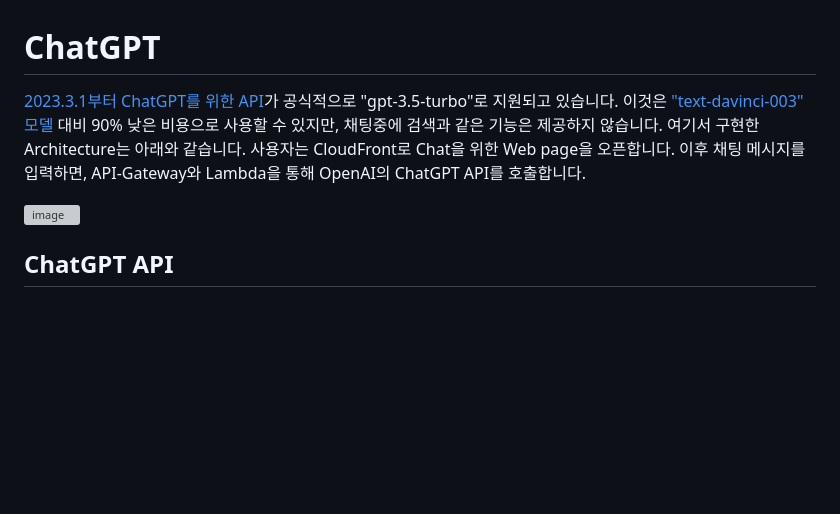
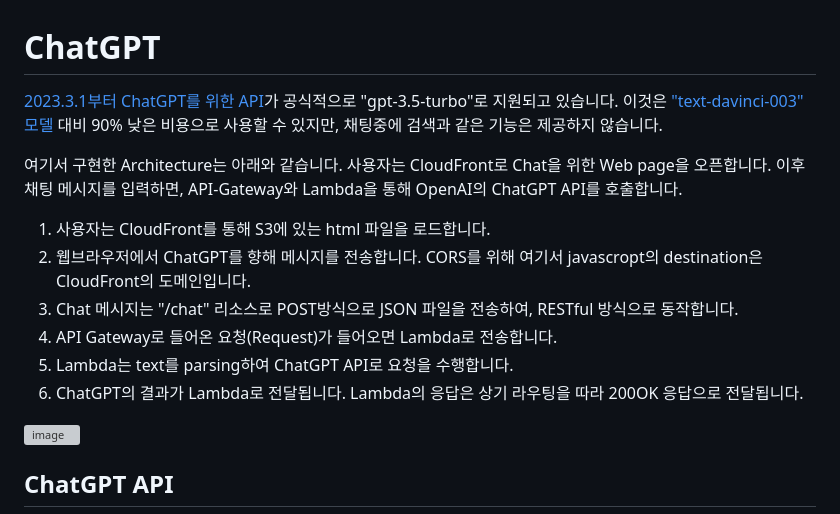
Before and after one commit to kyopark2014/ChatGPT, a Markdown page: README.md, the part around the change. GitHub-like rendering; blank space fills up the shorter version; grey boxes are pictures that could not be loaded.

```diff
--- a/README.md
+++ b/README.md
@@ -1,6 +1,15 @@
 # ChatGPT
 
-[2023.3.1부터 ChatGPT를 위한 API](https://openai.com/blog/introducing-chatgpt-and-whisper-apis)가 공식적으로 "gpt-3.5-turbo"로 지원되고 있습니다. 이것은 ["text-davinci-003" 모델](https://github.com/kyopark2014/ChatGPT/blob/main/text-davinci-003.md) 대비 90% 낮은 비용으로 사용할 수 있지만, 채팅중에 검색과 같은 기능은 제공하지 않습니다. 여기서 구현한 Architecture는 아래와 같습니다. 사용자는 CloudFront로 Chat을 위한 Web page을 오픈합니다. 이후 채팅 메시지를 입력하면, API-Gateway와 Lambda을 통해 OpenAI의 ChatGPT API를 호출합니다.
+[2023.3.1부터 ChatGPT를 위한 API](https://openai.com/blog/introducing-chatgpt-and-whisper-apis)가 공식적으로 "gpt-3.5-turbo"로 지원되고 있습니다. 이것은 ["text-davinci-003" 모델](https://github.com/kyopark2014/ChatGPT/blob/main/text-davinci-003.md) 대비 90% 낮은 비용으로 사용할 수 있지만, 채팅중에 검색과 같은 기능은 제공하지 않습니다.
+
+여기서 구현한 Architecture는 아래와 같습니다. 사용자는 CloudFront로 Chat을 위한 Web page을 오픈합니다. 이후 채팅 메시지를 입력하면, API-Gateway와 Lambda을 통해 OpenAI의 ChatGPT API를 호출합니다.
+
+1) 사용자는 CloudFront를 통해 S3에 있는 html 파일을 로드합니다.
+2) 웹브라우저에서 ChatGPT를 향해 메시지를 전송합니다. CORS를 위해 여기서 javascropt의 destination은 CloudFront의 도메인입니다.
+3) Chat 메시지는 "/chat" 리소스로 POST방식으로 JSON 파일을 전송하여, RESTful 방식으로 동작합니다.
+4) API Gateway로 들어온 요청(Request)가 들어오면 Lambda로 전송합니다.
+5) Lambda는 text를 parsing하여 ChatGPT API로 요청을 수행합니다.
+6) ChatGPT의 결과가 Lambda로 전달됩니다. Lambda의 응답은 상기 라우팅을 따라 200OK 응답으로 전달됩니다.
 
 <img width="607" alt="image" src="https://user-images.githubusercontent.com/52392004/222997842-2fe132d3-f8ba-4158-943d-27696687846b.png">
 
```
